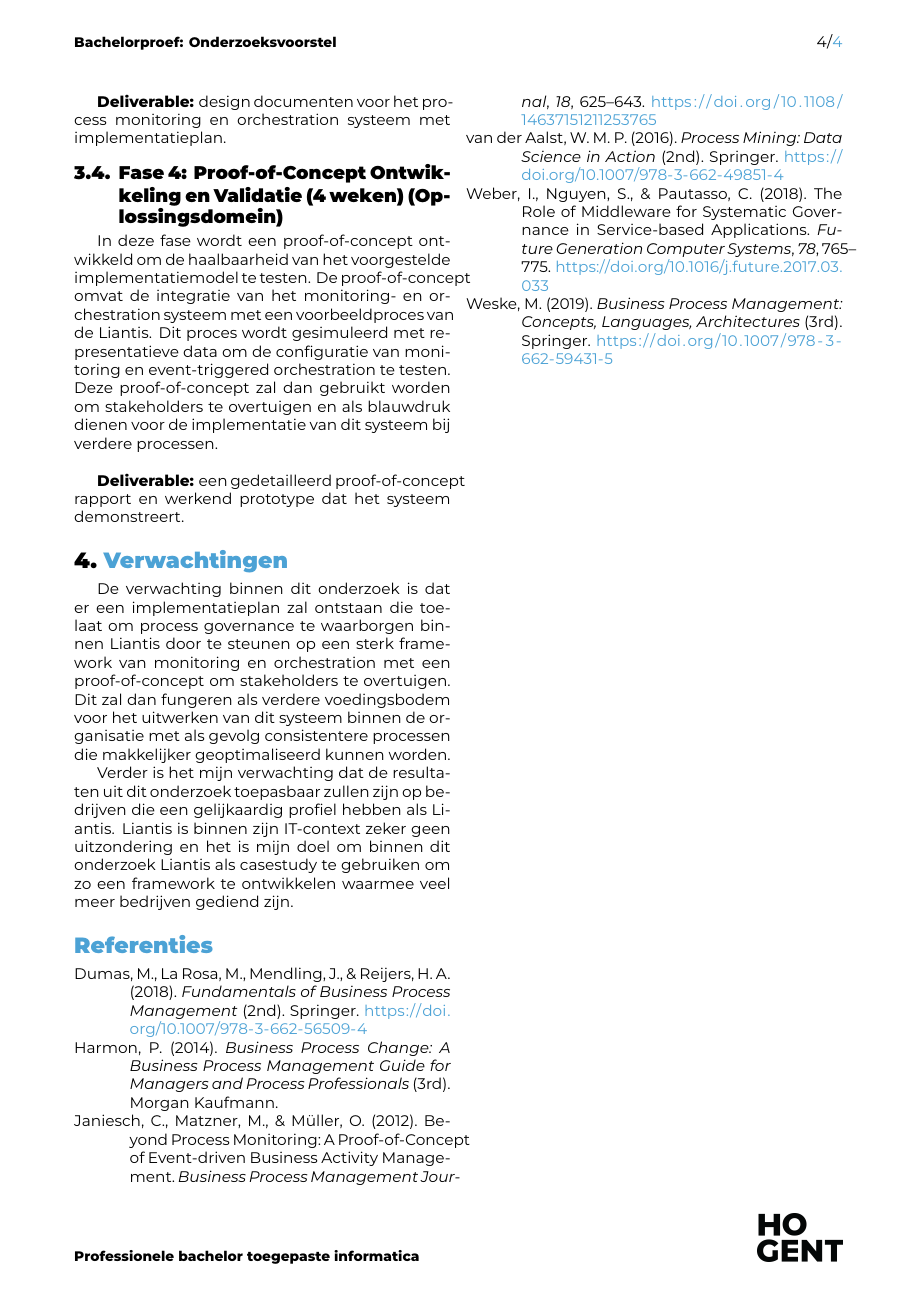
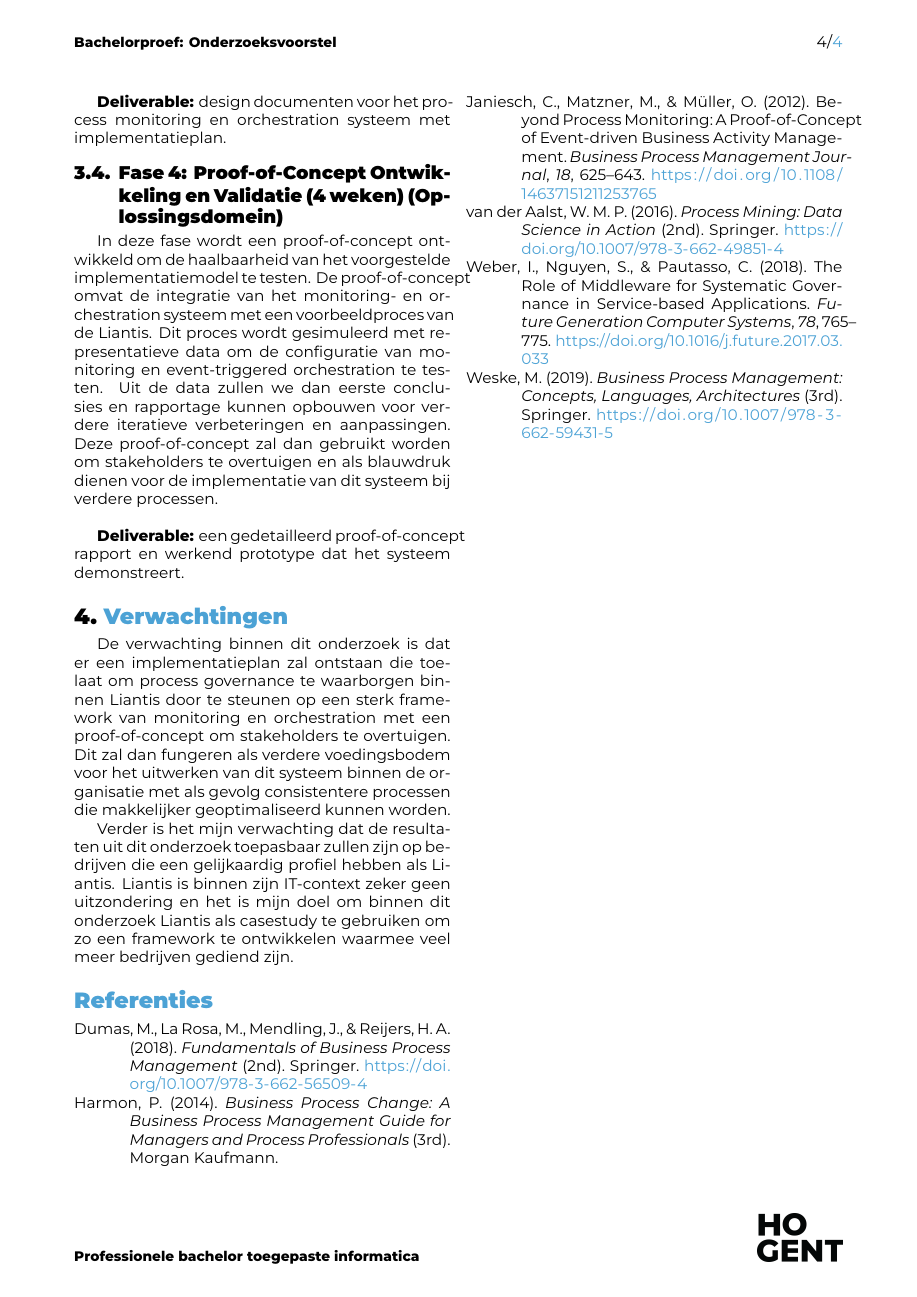
Before and after one commit to AFIRO/bachelorproef, a LaTeX document (voorstel/FiroiuAndreeas-BPvoorstel.tex, which reads voorstel/voorstel-inhoud.tex): page 4 of 4. Compiled offline with XeLaTeX.

Commit message:
verdere verfijning

```diff
--- a/voorstel/voorstel-inhoud.tex
+++ b/voorstel/voorstel-inhoud.tex
@@ -77,7 +77,7 @@
 
 \subsection{Fase 4: Proof-of-Concept Ontwikkeling en Validatie (4 weken) (Oplossingsdomein)}
 
-In deze fase wordt een proof-of-concept ontwikkeld om de haalbaarheid van het voorgestelde implementatiemodel te testen. De proof-of-concept omvat de integratie van het monitoring- en orchestration systeem met een voorbeeldproces van de Liantis. Dit proces wordt gesimuleerd met representatieve data om de configuratie van monitoring en event-triggered orchestration te testen. Deze proof-of-concept zal dan gebruikt worden om stakeholders te overtuigen en als blauwdruk dienen voor de implementatie van dit systeem bij verdere processen. \\
+In deze fase wordt een proof-of-concept ontwikkeld om de haalbaarheid van het voorgestelde implementatiemodel te testen. De proof-of-concept omvat de integratie van het monitoring- en orchestration systeem met een voorbeeldproces van de Liantis. Dit proces wordt gesimuleerd met representatieve data om de configuratie van monitoring en event-triggered orchestration te testen. Uit de data zullen we dan eerste conclusies en rapportage kunnen opbouwen voor verdere iteratieve verbeteringen en aanpassingen. Deze proof-of-concept zal dan gebruikt worden om stakeholders te overtuigen en als blauwdruk dienen voor de implementatie van dit systeem bij verdere processen. \\
 
 \textbf{Deliverable:} een gedetailleerd proof-of-concept rapport en werkend prototype dat het systeem demonstreert.
 
```
